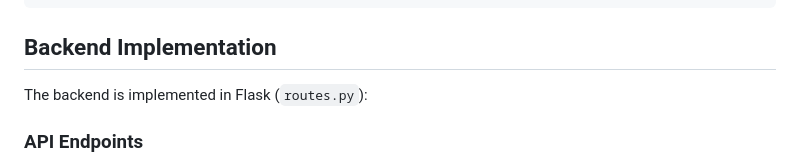
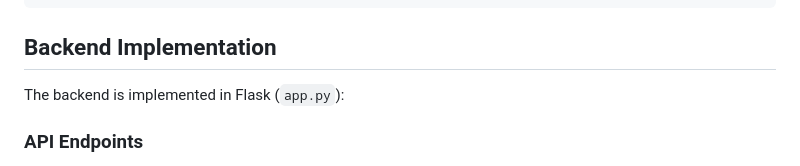
Before and after one commit to nilesyadv/Leetcode-Ladder, a Markdown page: README.md, the part around the change. Rendered like a GitHub page.

Commit message:
Update README to reflect correct backend implementation file name

```diff
--- a/README.md
+++ b/README.md
@@ -138,7 +138,7 @@ jobs:
 
 ## Backend Implementation
 
-The backend is implemented in Flask (`routes.py`):
+The backend is implemented in Flask (`app.py`):
 
 ### API Endpoints
 
```
